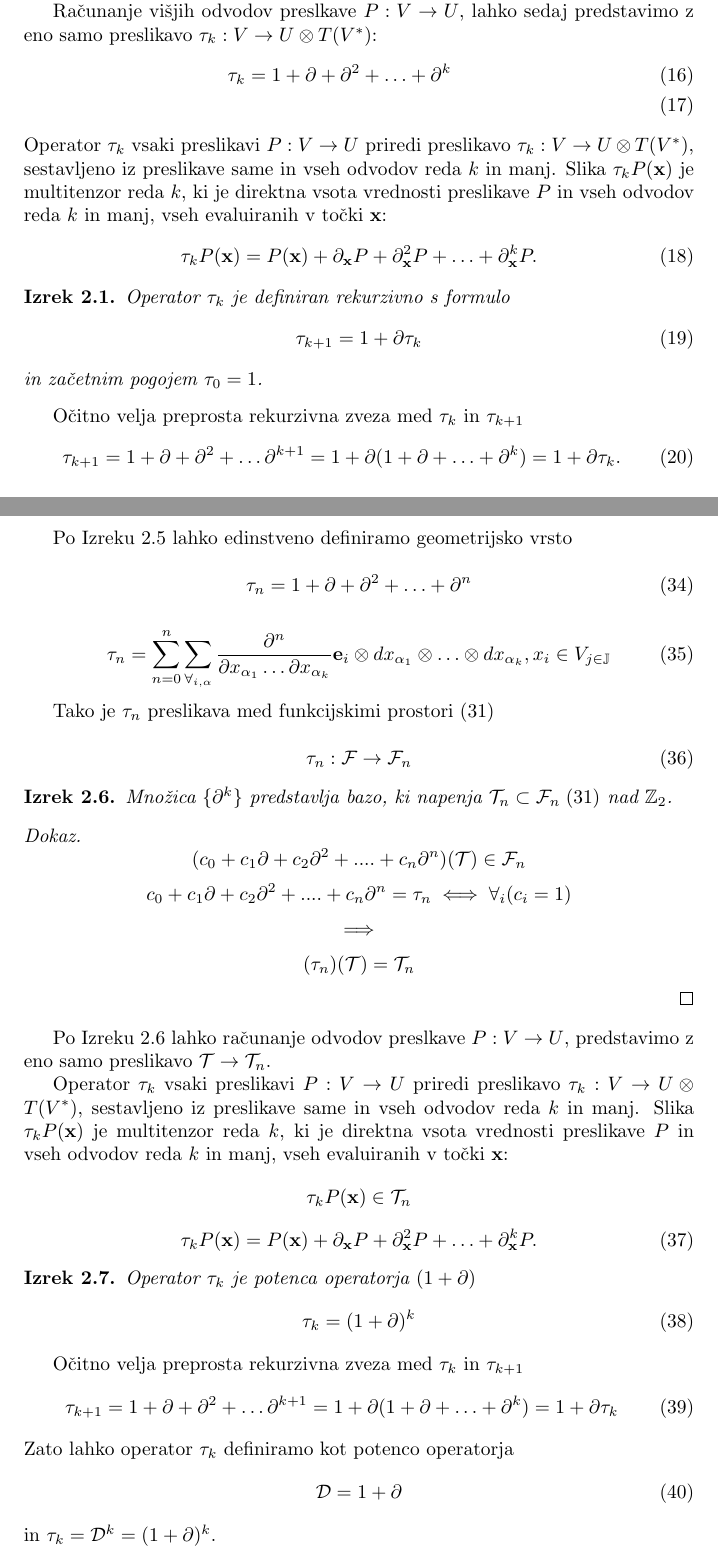
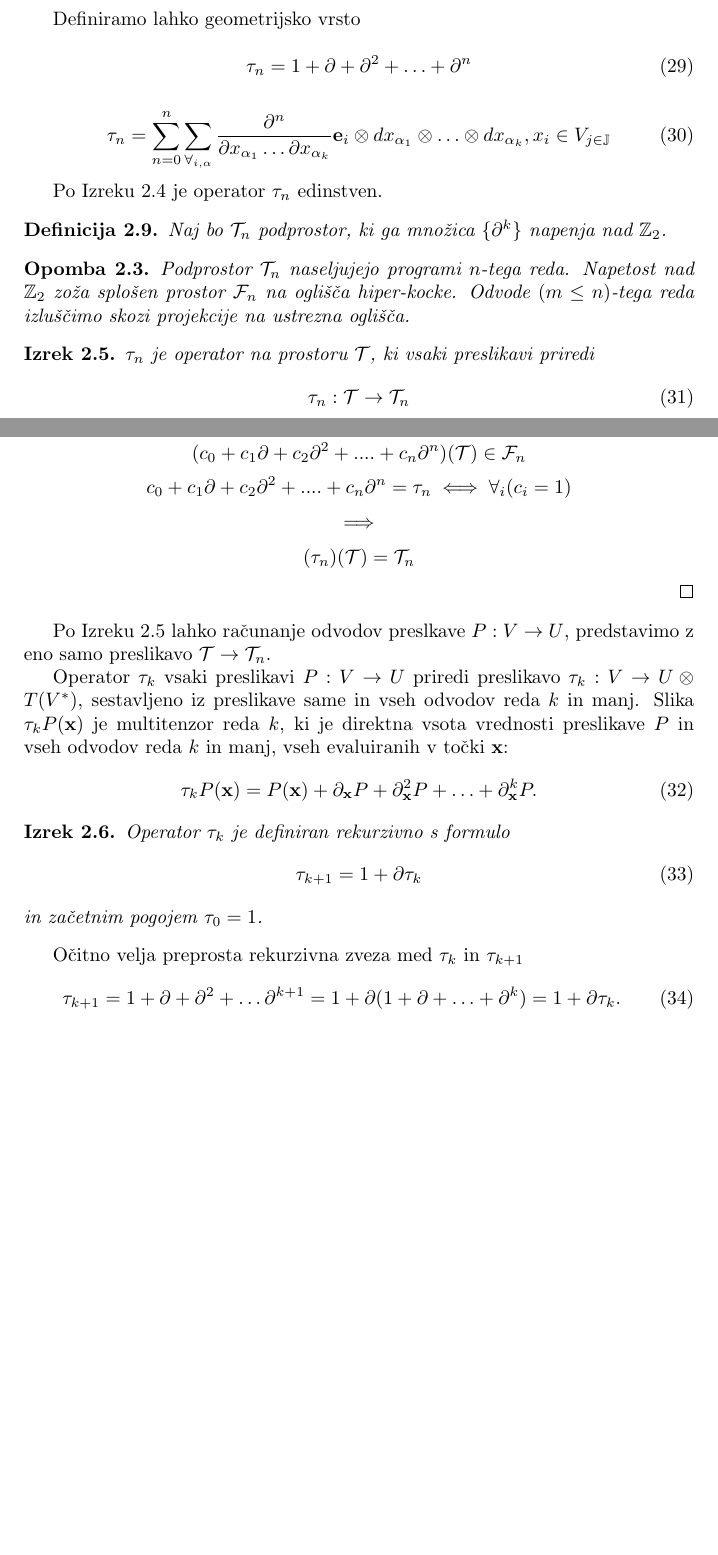
Before and after one commit to ZigaSajovic/dCpp, a LaTeX paper (autodiff.tex): two parts of pages 6 and 11 of 15 before the commit and two parts of pages 10 and 11 of 15 after it, joined at a grey line, cut at the place of the change, the shorter picture padded with empty space. Compiled offline with pdfLaTeX.

Commit message:
\T_n, prostor programov n-tega reda

```diff
--- a/autodiff.tex
+++ b/autodiff.tex
@@ -32,6 +32,7 @@
 \newtheorem{trditev}{Trditev}[section]
 \newtheorem{izrek}{Izrek}[section]
 \newtheorem{opomba}{Opomba}[section]
+\newtheorem{konstrukcija}{Konstrukcija}[section]
 \title{Analitični stroji}
 \author{Žiga Sajovic, Martin Vuk}
 \begin{document}
@@ -318,36 +319,6 @@ Označimo z $T_k(V)=V^{\otimes 0}\oplus V \oplus V^{\otimes 2} \oplus \cdots
 S_k(V^*)$ je izomorfen  prostoru vseh polinomskih preslikav $V\to U$ stopnje $k$
 ali manj. Operator $\D$ slika $U\otimes T_k(V^*)$ v $U\otimes T_{k+1}(V^*)$.
 
-
-Računanje višjih odvodov preslkave $P:V\to U$, lahko sedaj predstavimo z eno samo
-preslikavo $\sumd_k:V\to U\otimes T(V^*)$:
-\begin{eqnarray}
-  \label{eq:vsi_odvodi}
-  \sumd_k = 1+\D +\D^2 +\ldots + \D^k\\
-\end{eqnarray}
-Operator $\sumd_k$ vsaki preslikavi $P: V\to U$ priredi preslikavo $\sumd_k:V\to
-U\otimes T(V^*)$, sestavljeno iz preslikave same in vseh odvodov reda $k$ in
-manj. Slika $\sumd_kP(\x)$ je multitenzor reda $k$, ki je direktna vsota
-vrednosti preslikave $P$ in vseh odvodov reda $k$ in manj, vseh evaluiranih v
-točki $\x$:
-\begin{equation}
-  \label{eq:multi_odvod}
-  \sumd_kP(\x) = P(\x)+\D_\x P + \D^2_\x P + \ldots + \D^k_\x P.
-\end{equation}
-\begin{izrek}
-  Operator $\sumd_k$ je definiran rekurzivno s formulo
-  \begin{equation}
-    \label{eq:potenca(1+d)}
-    \sumd_{k+1}=1+\D\sumd_{k}
-  \end{equation}
-in začetnim pogojem $\tau_0=1$.
-\end{izrek}
-Očitno velja preprosta rekurzivna zveza med $\sumd_k$ in $\sumd_{k+1}$
-\begin{equation}
-   \label{eq:rekurzija}
-   \sumd_{k+1} = 1 + \D +\D^2+\ldots \D^{k+1} = 1+\D(1+\D+\ldots +\D^{k}) = 1+\D\sumd_k.
-\end{equation}
-
 \subsection{Polinomske aproksimacije in Taylorjeva vrsta}
 Naj bo $f_1\otimes f_2\otimes \ldots \otimes f_k\in (V^*)^{\otimes k}$
 tenzor. Tenzorju lahko priredimo multilinearno funkcijo $f:V^k\to F$
@@ -566,7 +537,7 @@ Tako je $\D^k$ preslikava med funkcijskimi prostori $\eqref{eq:F^n}$
 	$$\F^{n+1}=\F^n\iff\forall_i(c_i=0)$$
 
  \end{proof}
- Po Izreku $\ref{izr:linearnaNeodvisnost}$ lahko edinstveno definiramo geometrijsko vrsto
+ Definiramo lahko geometrijsko vrsto
 
  \begin{equation}\label{eq:DD}
   	\sumd_n = 1+\D +\D^2 +\ldots + \D^n
@@ -579,14 +550,21 @@ Tako je $\D^k$ preslikava med funkcijskimi prostori $\eqref{eq:F^n}$
   		  dx_{\alpha_1}\otimes\ldots \otimes dx_{\alpha_k} , x_i\in V_{j\in\JJ}
   \end{equation}
 
-  Tako je $\sumd_n$ preslikava med funkcijskimi prostori $\eqref{eq:F_n}$
+  Po Izreku $\ref{izr:linearnaNeodvisnost}$ je operator $\sumd_n$ edinstven.
 
-   \begin{equation}
-   	\sumd_n:\F\to\F_{n}
-   \end{equation}
+\begin{definicija}
+Naj bo $\T_n$ podprostor, ki ga množica $\{\partial^k\}$ napenja nad $\mathbb{Z}_2$.
+ \end{definicija}
 
-\begin{izrek}\label{izr:T_n}
-  Množica $\{\partial^k\}$ predstavlja bazo, ki napenja $\T_n\subset\F_n\phantom{.}\eqref{eq:F_n}$ nad $\mathbb{Z}_2$.
+ \begin{opomba}
+        Podprostor $\T_n$ naseljujejo programi $n$-tega reda. Napetost nad $\mathbb{Z}_2$ zoža splošen prostor $\F_n$ na oglišča hiper-kocke. Odvode $(m\le n)$-tega reda izluščimo skozi projekcije na ustrezna oglišča.
+        \end{opomba}
+
+ \begin{izrek}\label{izr:T_n}
+ 	$\sumd_n$ je operator na prostoru $\T$, ki vsaki preslikavi priredi
+ 	\begin{equation}
+ 	\sumd_n:\T\to\T_n
+ 	\end{equation}
  \end{izrek}
 
  \begin{proof}
@@ -604,29 +582,23 @@ U\otimes T(V^*)$, sestavljeno iz preslikave same in vseh odvodov reda $k$ in
 manj. Slika $\sumd_kP(\x)$ je multitenzor reda $k$, ki je direktna vsota
 vrednosti preslikave $P$ in vseh odvodov reda $k$ in manj, vseh evaluiranih v
 točki $\x$:
-$$\sumd_kP(\x)\in\T_n$$
 \begin{equation}
   \label{eq:multi_odvod}
   \sumd_kP(\x) = P(\x)+\D_\x P + \D^2_\x P + \ldots + \D^k_\x P.
 \end{equation}
 \begin{izrek}
-  Operator $\sumd_k$ je potenca operatorja $(1+\D)$
+  Operator $\sumd_k$ je definiran rekurzivno s formulo
   \begin{equation}
     \label{eq:potenca(1+d)}
-    \tau_k=(1+\D)^k
+    \sumd_{k+1}=1+\D\sumd_{k}
   \end{equation}
+in začetnim pogojem $\tau_0=1$.
 \end{izrek}
 Očitno velja preprosta rekurzivna zveza med $\sumd_k$ in $\sumd_{k+1}$
 \begin{equation}
    \label{eq:rekurzija}
-   \sumd_{k+1} = 1 + \D +\D^2+\ldots \D^{k+1} = 1+\D(1+\D+\ldots +\D^{k}) = 1+\D\sumd_k
+   \sumd_{k+1} = 1 + \D +\D^2+\ldots \D^{k+1} = 1+\D(1+\D+\ldots +\D^{k}) = 1+\D\sumd_k.
 \end{equation}
- Zato lahko operator $\sumd_k$ definiramo kot potenco operatorja
- \begin{equation}
-   \label{eq:dplus1}
-   \Dplus = 1 + \D
- \end{equation}
-in $\sumd_k=\Dplus^k=(1+\D)^k$.
 
 
  \subsection{Razvoj v vrsto}
```
